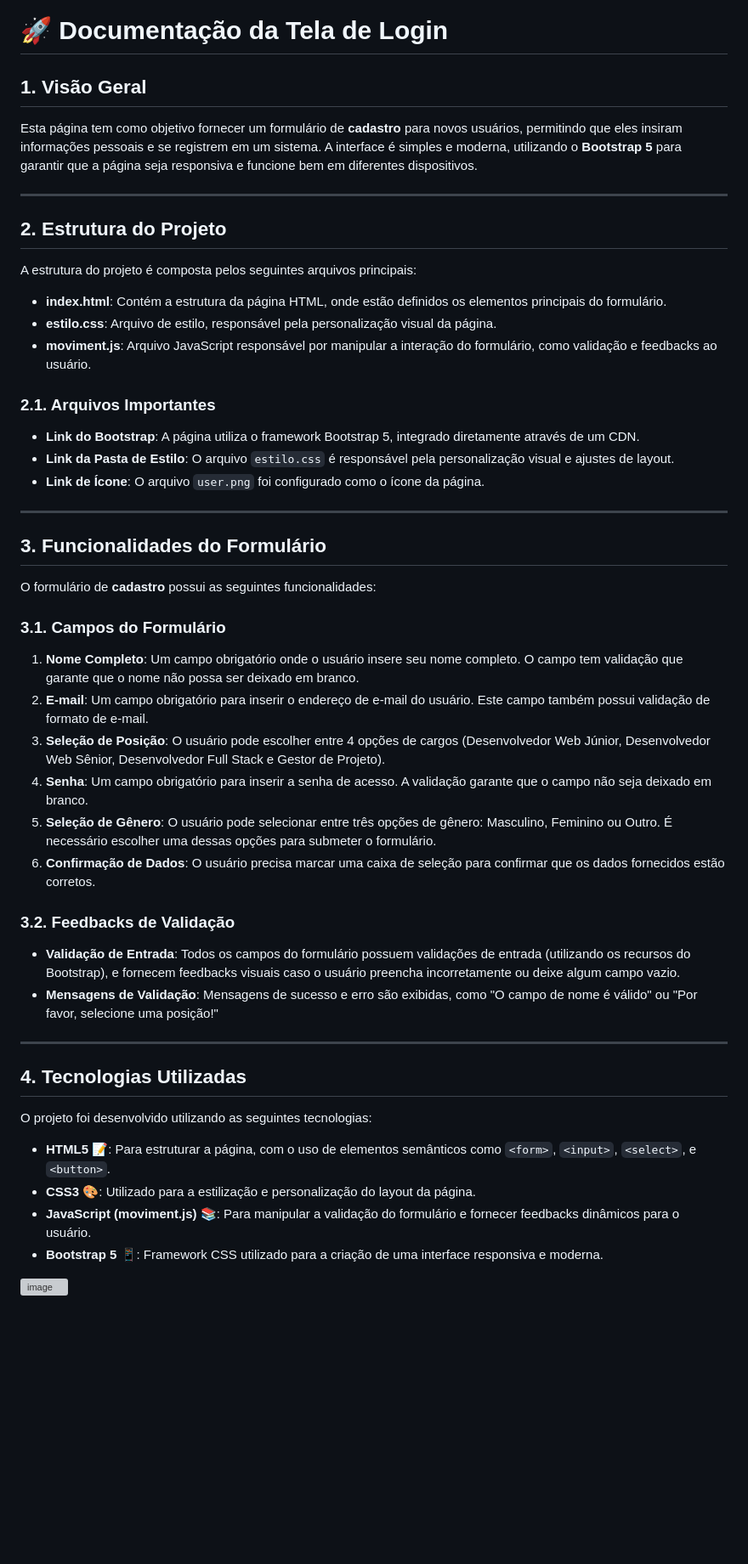
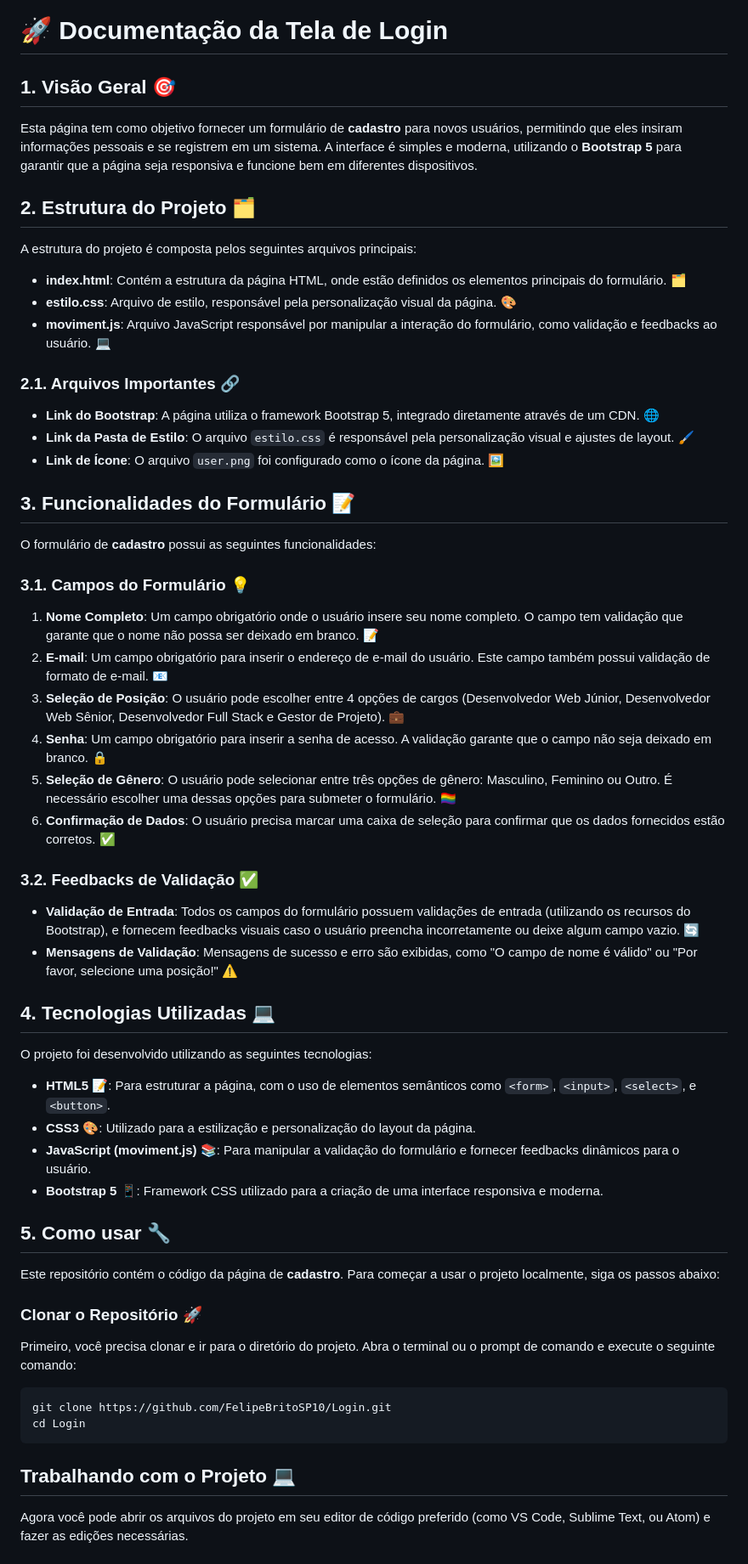
Before and after one commit to FelipeBritoSP10/Login, a Markdown page: README.md, the part around one of its changes. Shown at 85% size. Rendered like a GitHub page; blank space fills up the shorter version; grey boxes are pictures that could not be loaded.

````diff
--- a/README.md
+++ b/README.md
@@ -1,48 +1,42 @@
 # 🚀 Documentação da Tela de Login
 
-## 1. Visão Geral
+## 1. Visão Geral 🎯
 
 Esta página tem como objetivo fornecer um formulário de **cadastro** para novos usuários, permitindo que eles insiram informações pessoais e se registrem em um sistema. A interface é simples e moderna, utilizando o **Bootstrap 5** para garantir que a página seja responsiva e funcione bem em diferentes dispositivos.
 
----
-
-## 2. Estrutura do Projeto
+## 2. Estrutura do Projeto 🗂️
 
 A estrutura do projeto é composta pelos seguintes arquivos principais:
 
-- **index.html**: Contém a estrutura da página HTML, onde estão definidos os elementos principais do formulário.
-- **estilo.css**: Arquivo de estilo, responsável pela personalização visual da página.
-- **moviment.js**: Arquivo JavaScript responsável por manipular a interação do formulário, como validação e feedbacks ao usuário.
+- **index.html**: Contém a estrutura da página HTML, onde estão definidos os elementos principais do formulário. 🗂️
+- **estilo.css**: Arquivo de estilo, responsável pela personalização visual da página. 🎨
+- **moviment.js**: Arquivo JavaScript responsável por manipular a interação do formulário, como validação e feedbacks ao usuário. 💻
 
-### 2.1. Arquivos Importantes
+### 2.1. Arquivos Importantes 🔗
 
-- **Link do Bootstrap**: A página utiliza o framework Bootstrap 5, integrado diretamente através de um CDN.
-- **Link da Pasta de Estilo**: O arquivo `estilo.css` é responsável pela personalização visual e ajustes de layout.
-- **Link de Ícone**: O arquivo `user.png` foi configurado como o ícone da página.
+- **Link do Bootstrap**: A página utiliza o framework Bootstrap 5, integrado diretamente através de um CDN. 🌐
+- **Link da Pasta de Estilo**: O arquivo `estilo.css` é responsável pela personalização visual e ajustes de layout. 🖌️
+- **Link de Ícone**: O arquivo `user.png` foi configurado como o ícone da página. 🖼️
 
----
-
-## 3. Funcionalidades do Formulário
+## 3. Funcionalidades do Formulário 📝
 
 O formulário de **cadastro** possui as seguintes funcionalidades:
 
-### 3.1. Campos do Formulário
+### 3.1. Campos do Formulário 💡
 
-1. **Nome Completo**: Um campo obrigatório onde o usuário insere seu nome completo. O campo tem validação que garante que o nome não possa ser deixado em branco.
-2. **E-mail**: Um campo obrigatório para inserir o endereço de e-mail do usuário. Este campo também possui validação de formato de e-mail.
-3. **Seleção de Posição**: O usuário pode escolher entre 4 opções de cargos (Desenvolvedor Web Júnior, Desenvolvedor Web Sênior, Desenvolvedor Full Stack e Gestor de Projeto).
-4. **Senha**: Um campo obrigatório para inserir a senha de acesso. A validação garante que o campo não seja deixado em branco.
-5. **Seleção de Gênero**: O usuário pode selecionar entre três opções de gênero: Masculino, Feminino ou Outro. É necessário escolher uma dessas opções para submeter o formulário.
-6. **Confirmação de Dados**: O usuário precisa marcar uma caixa de seleção para confirmar que os dados fornecidos estão corretos.
+1. **Nome Completo**: Um campo obrigatório onde o usuário insere seu nome completo. O campo tem validação que garante que o nome não possa ser deixado em branco. 📝
+2. **E-mail**: Um campo obrigatório para inserir o endereço de e-mail do usuário. Este campo também possui validação de formato de e-mail. 📧
+3. **Seleção de Posição**: O usuário pode escolher entre 4 opções de cargos (Desenvolvedor Web Júnior, Desenvolvedor Web Sênior, Desenvolvedor Full Stack e Gestor de Projeto). 💼
+4. **Senha**: Um campo obrigatório para inserir a senha de acesso. A validação garante que o campo não seja deixado em branco. 🔒
+5. **Seleção de Gênero**: O usuário pode selecionar entre três opções de gênero: Masculino, Feminino ou Outro. É necessário escolher uma dessas opções para submeter o formulário. 🏳️‍🌈
+6. **Confirmação de Dados**: O usuário precisa marcar uma caixa de seleção para confirmar que os dados fornecidos estão corretos. ✅
 
-### 3.2. Feedbacks de Validação
+### 3.2. Feedbacks de Validação ✅
 
-- **Validação de Entrada**: Todos os campos do formulário possuem validações de entrada (utilizando os recursos do Bootstrap), e fornecem feedbacks visuais caso o usuário preencha incorretamente ou deixe algum campo vazio.
-- **Mensagens de Validação**: Mensagens de sucesso e erro são exibidas, como "O campo de nome é válido" ou "Por favor, selecione uma posição!"
+- **Validação de Entrada**: Todos os campos do formulário possuem validações de entrada (utilizando os recursos do Bootstrap), e fornecem feedbacks visuais caso o usuário preencha incorretamente ou deixe algum campo vazio. 🔄
+- **Mensagens de Validação**: Mensagens de sucesso e erro são exibidas, como "O campo de nome é válido" ou "Por favor, selecione uma posição!" ⚠️
 
----
-
-## 4. Tecnologias Utilizadas
+## 4. Tecnologias Utilizadas 💻
 
 O projeto foi desenvolvido utilizando as seguintes tecnologias:
 
@@ -51,5 +45,19 @@ O projeto foi desenvolvido utilizando as seguintes tecnologias:
 - **JavaScript (moviment.js)** 📚: Para manipular a validação do formulário e fornecer feedbacks dinâmicos para o usuário.
 - **Bootstrap 5** 📱: Framework CSS utilizado para a criação de uma interface responsiva e moderna.
 
+## 5. Como usar 🔧
 
-![image](https://github.com/FelipeBritoSP10/Login/assets/139879477/cc074982-e0ba-4280-b8eb-9db4ed5e1bb1)
+Este repositório contém o código da página de **cadastro**. Para começar a usar o projeto localmente, siga os passos abaixo:
+
+### Clonar o Repositório 🚀
+
+Primeiro, você precisa clonar e ir para o diretório do projeto. Abra o terminal ou o prompt de comando e execute o seguinte comando:
+
+```bash
+git clone https://github.com/FelipeBritoSP10/Login.git
+cd Login
+```
+
+## Trabalhando com o Projeto 💻
+Agora você pode abrir os arquivos do projeto em seu editor de código preferido (como VS Code, Sublime Text, ou Atom) e fazer as edições necessárias.
+
````
Also changed, not shown: other parts of README.md (+22 -0 lines).
